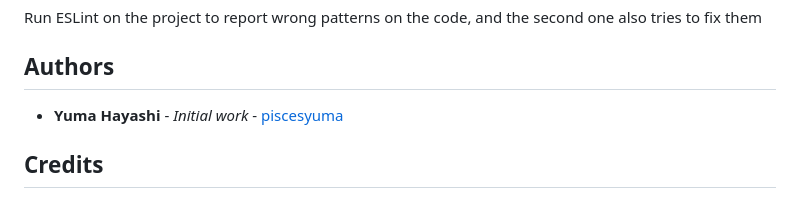
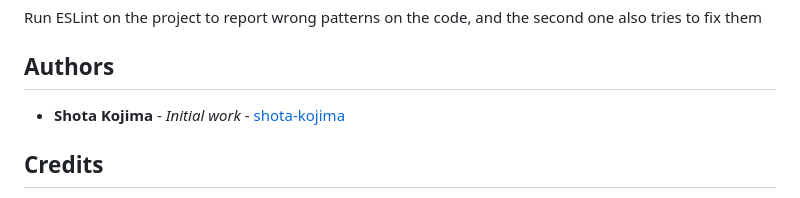
Before and after one commit to soaring-shota/personal-site, a Markdown page: README.md, the part around the change. Drawn GitHub-style.

Commit message:
chore: modify readme.md

```diff
--- a/README.md
+++ b/README.md
@@ -99,7 +99,7 @@ Run ESLint on the project to report wrong patterns on the code, and the second o
 
 ## Authors
 
-- **Yuma Hayashi** - _Initial work_ - [piscesyuma](https://github.com/piscesyuma)
+- **Shota Kojima** - _Initial work_ - [shota-kojima](https://github.com/soaring-shota)
 
 <!-- Credits -->
 
```
